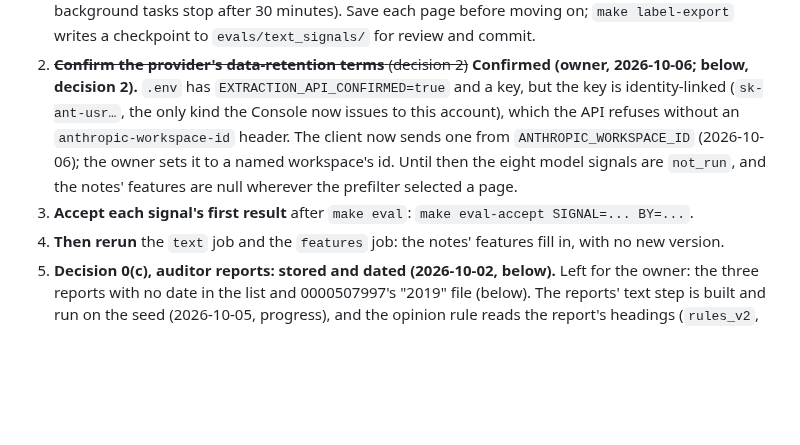
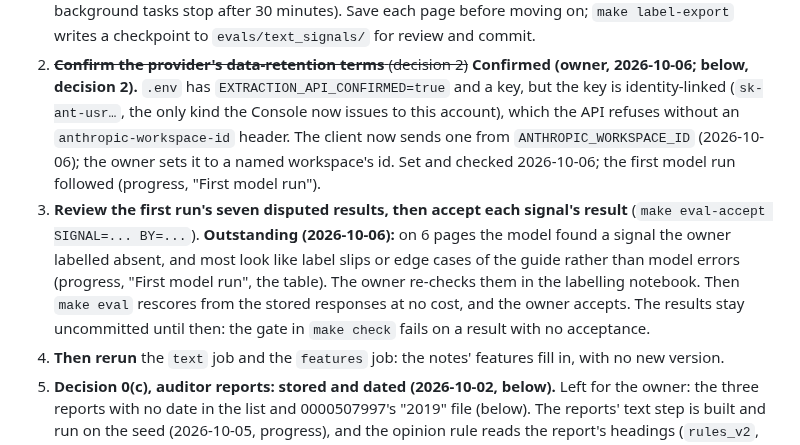
Before and after one commit to odrive881/Polish-Corporate-Distress-Radar, a Markdown page: docs/plans/0013-phase-7-text-signals.md, the part around one of its changes. GitHub-like rendering; blank space fills up the shorter version.

Commit message:
Plan 0013: the first model run, and its seven disputed results as an outstanding matter
Co-Authored-By: Claude Opus 5.5 <noreply@anthropic.com>

```diff
--- a/docs/plans/0013-phase-7-text-signals.md
+++ b/docs/plans/0013-phase-7-text-signals.md
@@ -25,9 +25,14 @@ machinery on the seed. Phase 8 (LightGBM, survival, SHAP) reads the feature set
    decision 2).** `.env` has `EXTRACTION_API_CONFIRMED=true` and a key, but the key is identity-linked
    (`sk-ant-usr…`, the only kind the Console now issues to this account), which the API refuses without an
    `anthropic-workspace-id` header. The client now sends one from `ANTHROPIC_WORKSPACE_ID` (2026-10-06); the
-   owner sets it to a named workspace's id. Until then the eight model signals are `not_run`, and the notes'
-   features are null wherever the prefilter selected a page.
-3. **Accept each signal's first result** after `make eval`: `make eval-accept SIGNAL=... BY=...`.
+   owner sets it to a named workspace's id. Set and checked 2026-10-06; the first model run followed (progress,
+   "First model run").
+3. **Review the first run's seven disputed results, then accept each signal's result** (`make eval-accept
+   SIGNAL=... BY=...`). **Outstanding (2026-10-06):** on 6 pages the model found a signal the owner labelled
+   absent, and most look like label slips or edge cases of the guide rather than model errors (progress,
+   "First model run", the table). The owner re-checks them in the labelling notebook. Then `make eval` rescores
+   from the stored responses at no cost, and the owner accepts. The results stay uncommitted until then: the
+   gate in `make check` fails on a result with no acceptance.
 4. **Then rerun** the `text` job and the `features` job: the notes' features fill in, with no new version.
 5. **Decision 0(c), auditor reports: stored and dated (2026-10-02, below).** Left for the owner: the three
    reports with no date in the list and 0000507997's "2019" file (below). The reports' text step is built
```
Also changed, not shown: other parts of docs/plans/0013-phase-7-text-signals.md (+28 -0 lines).
